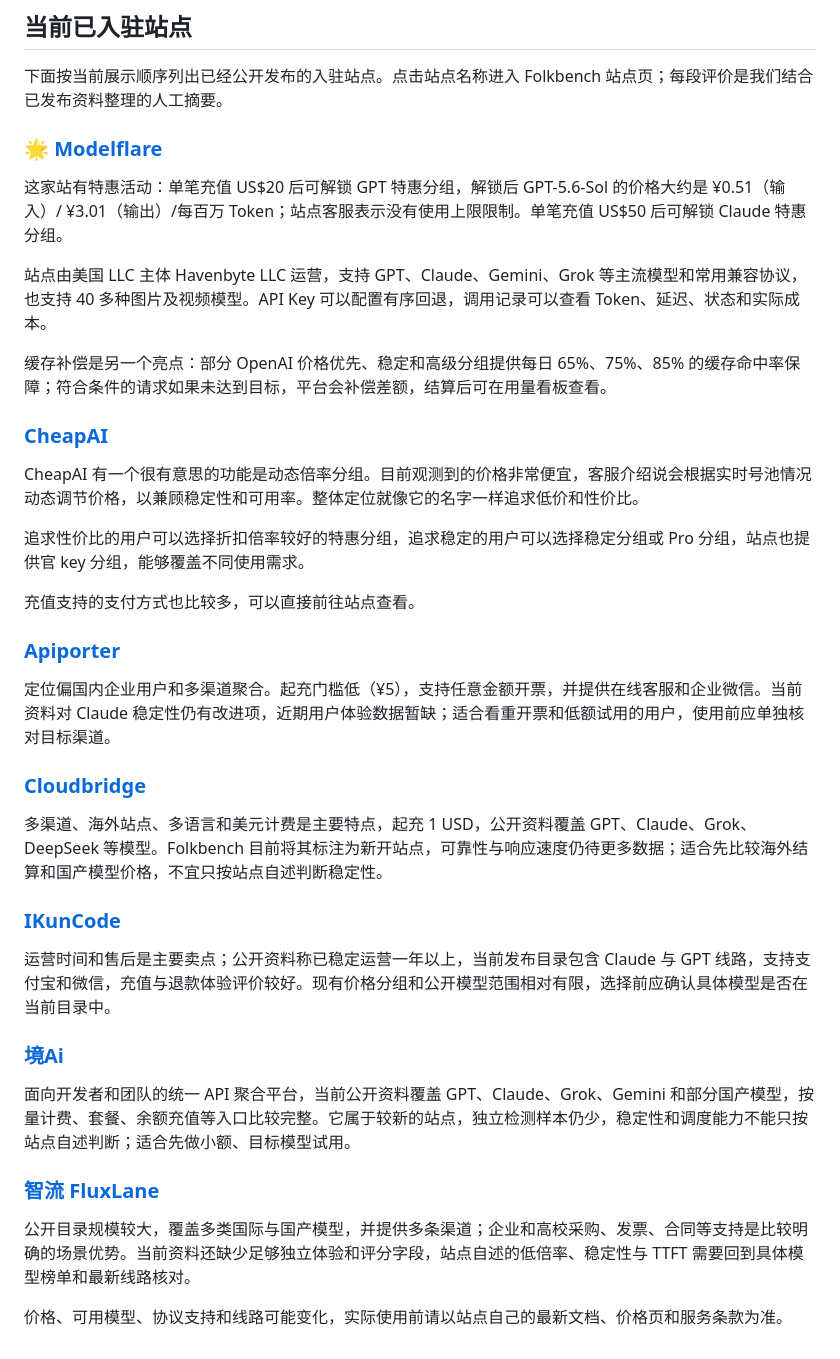
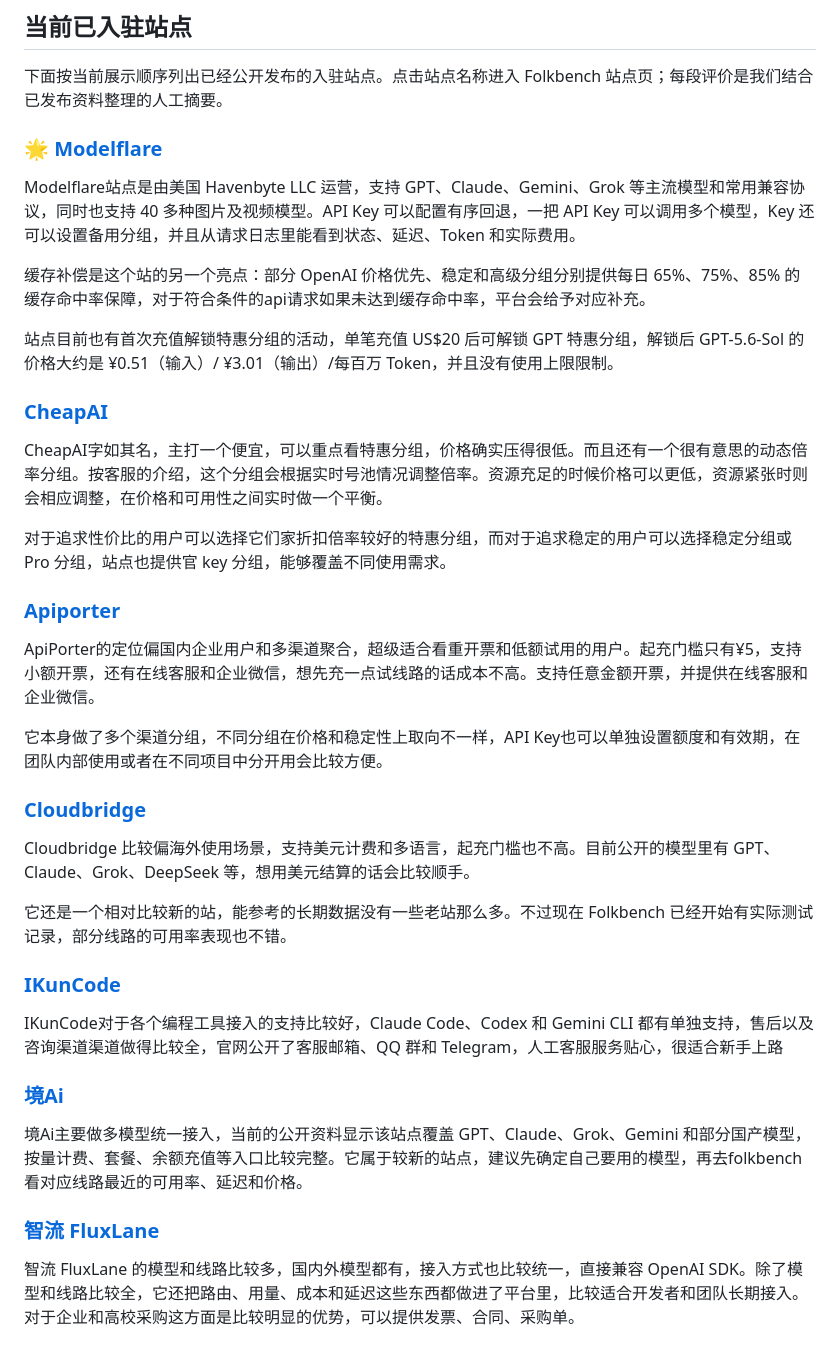
Before and after one commit to Folkbench/folkbench, a Markdown page: README.md, the part around the change. Rendered like a GitHub page.

```diff
--- a/README.md
+++ b/README.md
@@ -30,38 +30,37 @@ Folkbench 为你提供的是：**你要用什么模型，就拉出谁在提供
 
 <h3><a href="https://folkbench.com/services/modelflare" target="_blank" rel="noopener noreferrer">🌟 Modelflare</a></h3>
 
-这家站有特惠活动：单笔充值 US$20 后可解锁 GPT 特惠分组，解锁后 GPT-5.6-Sol 的价格大约是 ¥0.51（输入）/ ¥3.01（输出）/每百万 Token；站点客服表示没有使用上限限制。单笔充值 US$50 后可解锁 Claude 特惠分组。
+Modelflare站点是由美国 Havenbyte LLC 运营，支持 GPT、Claude、Gemini、Grok 等主流模型和常用兼容协议，同时也支持 40 多种图片及视频模型。API Key 可以配置有序回退，一把 API Key 可以调用多个模型，Key 还可以设置备用分组，并且从请求日志里能看到状态、延迟、Token 和实际费用。
 
-站点由美国 LLC 主体 Havenbyte LLC 运营，支持 GPT、Claude、Gemini、Grok 等主流模型和常用兼容协议，也支持 40 多种图片及视频模型。API Key 可以配置有序回退，调用记录可以查看 Token、延迟、状态和实际成本。
+缓存补偿是这个站的另一个亮点：部分 OpenAI 价格优先、稳定和高级分组分别提供每日 65%、75%、85% 的缓存命中率保障，对于符合条件的api请求如果未达到缓存命中率，平台会给予对应补充。
 
-缓存补偿是另一个亮点：部分 OpenAI 价格优先、稳定和高级分组提供每日 65%、75%、85% 的缓存命中率保障；符合条件的请求如果未达到目标，平台会补偿差额，结算后可在用量看板查看。
+站点目前也有首次充值解锁特惠分组的活动，单笔充值 US$20 后可解锁 GPT 特惠分组，解锁后 GPT-5.6-Sol 的价格大约是 ¥0.51（输入）/ ¥3.01（输出）/每百万 Token，并且没有使用上限限制。
 
 <h3><a href="https://folkbench.com/services/cheapai" target="_blank" rel="noopener noreferrer">CheapAI</a></h3>
 
-CheapAI 有一个很有意思的功能是动态倍率分组。目前观测到的价格非常便宜，客服介绍说会根据实时号池情况动态调节价格，以兼顾稳定性和可用率。整体定位就像它的名字一样追求低价和性价比。
+CheapAI字如其名，主打一个便宜，可以重点看特惠分组，价格确实压得很低。而且还有一个很有意思的动态倍率分组。按客服的介绍，这个分组会根据实时号池情况调整倍率。资源充足的时候价格可以更低，资源紧张时则会相应调整，在价格和可用性之间实时做一个平衡。
 
-追求性价比的用户可以选择折扣倍率较好的特惠分组，追求稳定的用户可以选择稳定分组或 Pro 分组，站点也提供官 key 分组，能够覆盖不同使用需求。
-
-充值支持的支付方式也比较多，可以直接前往站点查看。
+对于追求性价比的用户可以选择它们家折扣倍率较好的特惠分组，而对于追求稳定的用户可以选择稳定分组或 Pro 分组，站点也提供官 key 分组，能够覆盖不同使用需求。
 
 <h3><a href="https://folkbench.com/services/apiporter" target="_blank" rel="noopener noreferrer">Apiporter</a></h3>
 
-定位偏国内企业用户和多渠道聚合。起充门槛低（¥5），支持任意金额开票，并提供在线客服和企业微信。当前资料对 Claude 稳定性仍有改进项，近期用户体验数据暂缺；适合看重开票和低额试用的用户，使用前应单独核对目标渠道。
+ApiPorter的定位偏国内企业用户和多渠道聚合，超级适合看重开票和低额试用的用户。起充门槛只有¥5，支持小额开票，还有在线客服和企业微信，想先充一点试线路的话成本不高。支持任意金额开票，并提供在线客服和企业微信。
 
+它本身做了多个渠道分组，不同分组在价格和稳定性上取向不一样，API Key也可以单独设置额度和有效期，在团队内部使用或者在不同项目中分开用会比较方便。
 <h3><a href="https://folkbench.com/services/cloudbridge" target="_blank" rel="noopener noreferrer">Cloudbridge</a></h3>
 
-多渠道、海外站点、多语言和美元计费是主要特点，起充 1 USD，公开资料覆盖 GPT、Claude、Grok、DeepSeek 等模型。Folkbench 目前将其标注为新开站点，可靠性与响应速度仍待更多数据；适合先比较海外结算和国产模型价格，不宜只按站点自述判断稳定性。
+Cloudbridge 比较偏海外使用场景，支持美元计费和多语言，起充门槛也不高。目前公开的模型里有 GPT、Claude、Grok、DeepSeek 等，想用美元结算的话会比较顺手。
+
+它还是一个相对比较新的站，能参考的长期数据没有一些老站那么多。不过现在 Folkbench 已经开始有实际测试记录，部分线路的可用率表现也不错。
 
 <h3><a href="https://folkbench.com/services/ikuncode" target="_blank" rel="noopener noreferrer">IKunCode</a></h3>
 
-运营时间和售后是主要卖点；公开资料称已稳定运营一年以上，当前发布目录包含 Claude 与 GPT 线路，支持支付宝和微信，充值与退款体验评价较好。现有价格分组和公开模型范围相对有限，选择前应确认具体模型是否在当前目录中。
+IKunCode对于各个编程工具接入的支持比较好，Claude Code、Codex 和 Gemini CLI 都有单独支持，售后以及咨询渠道渠道做得比较全，官网公开了客服邮箱、QQ 群和 Telegram，人工客服服务贴心，很适合新手上路
 
 <h3><a href="https://folkbench.com/services/jingai" target="_blank" rel="noopener noreferrer">境Ai</a></h3>
 
-面向开发者和团队的统一 API 聚合平台，当前公开资料覆盖 GPT、Claude、Grok、Gemini 和部分国产模型，按量计费、套餐、余额充值等入口比较完整。它属于较新的站点，独立检测样本仍少，稳定性和调度能力不能只按站点自述判断；适合先做小额、目标模型试用。
+境Ai主要做多模型统一接入，当前的公开资料显示该站点覆盖 GPT、Claude、Grok、Gemini 和部分国产模型，按量计费、套餐、余额充值等入口比较完整。它属于较新的站点，建议先确定自己要用的模型，再去folkbench看对应线路最近的可用率、延迟和价格。
 
 <h3><a href="https://folkbench.com/services/fluxlane" target="_blank" rel="noopener noreferrer">智流 FluxLane</a></h3>
 
-公开目录规模较大，覆盖多类国际与国产模型，并提供多条渠道；企业和高校采购、发票、合同等支持是比较明确的场景优势。当前资料还缺少足够独立体验和评分字段，站点自述的低倍率、稳定性与 TTFT 需要回到具体模型榜单和最新线路核对。
-
-价格、可用模型、协议支持和线路可能变化，实际使用前请以站点自己的最新文档、价格页和服务条款为准。
+智流 FluxLane 的模型和线路比较多，国内外模型都有，接入方式也比较统一，直接兼容 OpenAI SDK。除了模型和线路比较全，它还把路由、用量、成本和延迟这些东西都做进了平台里，比较适合开发者和团队长期接入。对于企业和高校采购这方面是比较明显的优势，可以提供发票、合同、采购单。
```
